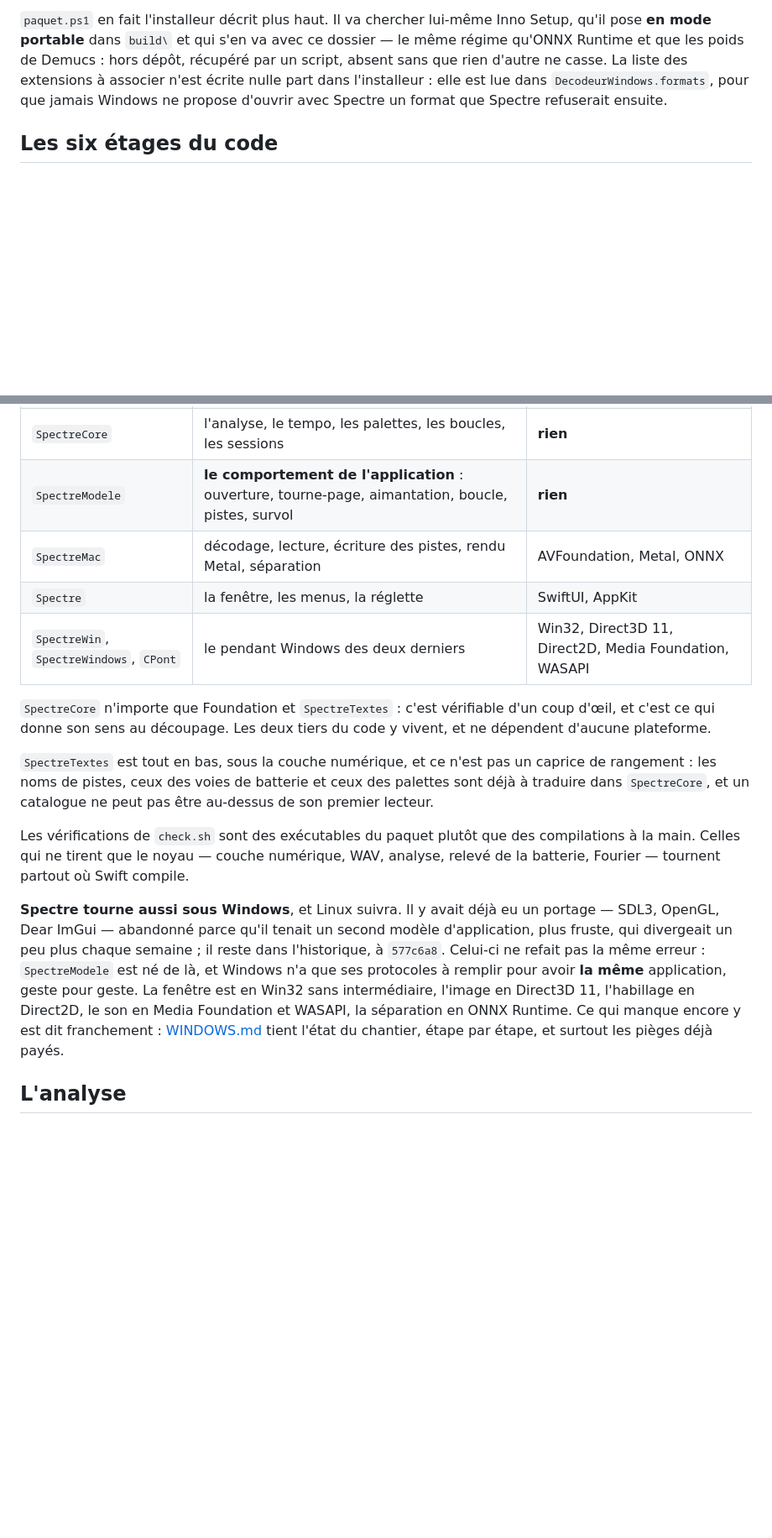
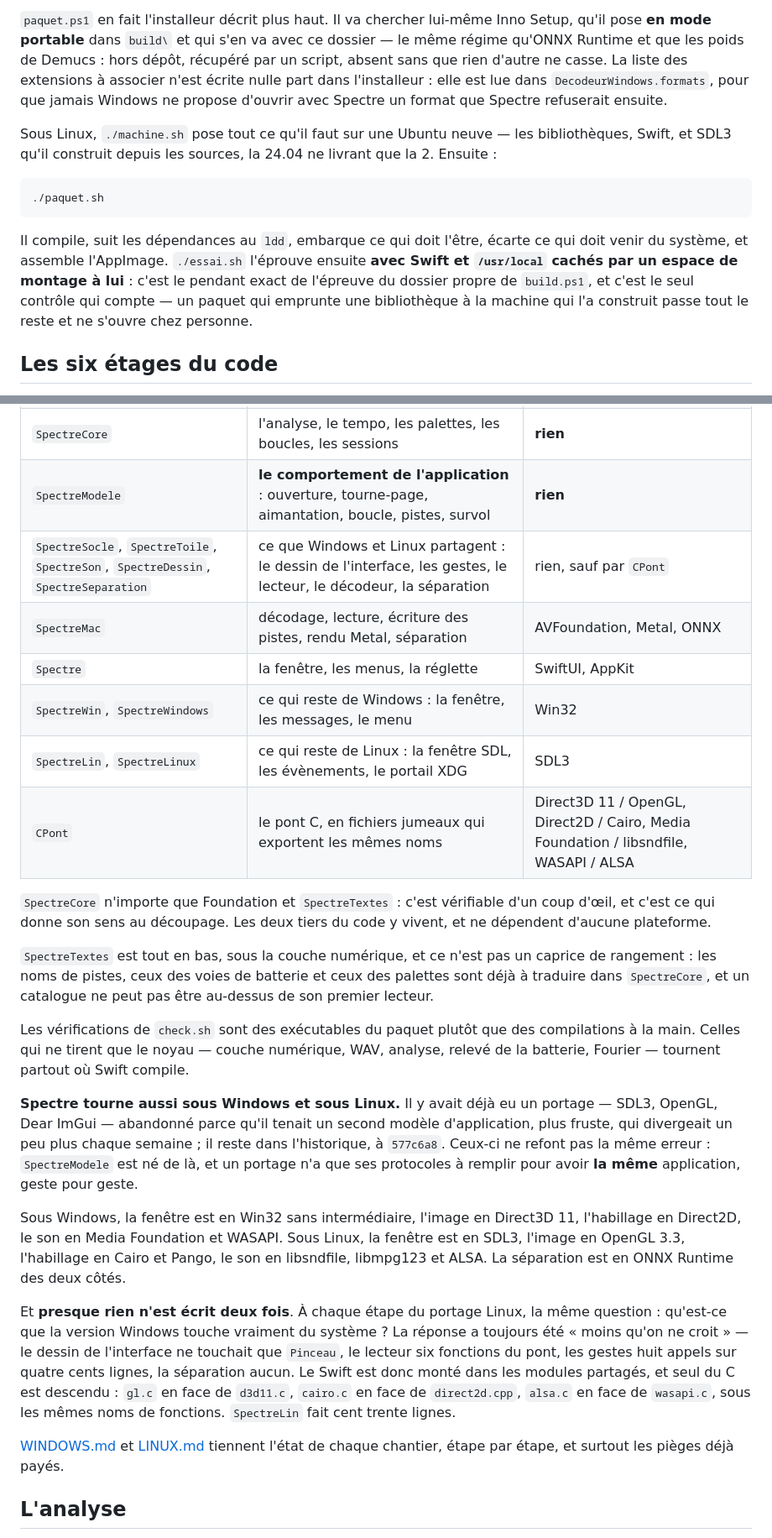
Before and after one commit to gaspardlebasic/spectre, a Markdown page: README.md, 2 parts joined by grey strips. Shown at 84% size. Drawn GitHub-style; blank space fills up the shorter version.

Commit message:
Le dépôt dit que Spectre tourne aussi sous Linux

````diff
--- a/README.md
+++ b/README.md
@@ -146,6 +175,21 @@ extensions à associer n'est écrite nulle part dans l'installeur : elle est lue
 dans `DecodeurWindows.formats`, pour que jamais Windows ne propose d'ouvrir avec
 Spectre un format que Spectre refuserait ensuite.
 
+Sous Linux, `./machine.sh` pose tout ce qu'il faut sur une Ubuntu neuve — les
+bibliothèques, Swift, et SDL3 qu'il construit depuis les sources, la 24.04 ne
+livrant que la 2. Ensuite :
+
+```bash
+./paquet.sh
+```
+
+Il compile, suit les dépendances au `ldd`, embarque ce qui doit l'être, écarte ce
+qui doit venir du système, et assemble l'AppImage. `./essai.sh` l'éprouve ensuite
+**avec Swift et `/usr/local` cachés par un espace de montage à lui** : c'est le
+pendant exact de l'épreuve du dossier propre de `build.ps1`, et c'est le seul
+contrôle qui compte — un paquet qui emprunte une bibliothèque à la machine qui l'a
+construit passe tout le reste et ne s'ouvre chez personne.
+
 ## Les six étages du code
 
 Le paquet est coupé en six, du plus portable au moins portable. La règle est
@@ -157,9 +201,12 @@ qu'un module ne connaît que ceux d'en dessous.
 | `SpectreDSP` | opérations vectorielles, transformée réelle | Accelerate, ou du Swift pur |
 | `SpectreCore` | l'analyse, le tempo, les palettes, les boucles, les sessions | **rien** |
 | `SpectreModele` | **le comportement de l'application** : ouverture, tourne-page, aimantation, boucle, pistes, survol | **rien** |
+| `SpectreSocle`, `SpectreToile`, `SpectreSon`, `SpectreDessin`, `SpectreSeparation` | ce que Windows et Linux partagent : le dessin de l'interface, les gestes, le lecteur, le décodeur, la séparation | rien, sauf par `CPont` |
 | `SpectreMac` | décodage, lecture, écriture des pistes, rendu Metal, séparation | AVFoundation, Metal, ONNX |
 | `Spectre` | la fenêtre, les menus, la réglette | SwiftUI, AppKit |
-| `SpectreWin`, `SpectreWindows`, `CPont` | le pendant Windows des deux derniers | Win32, Direct3D 11, Direct2D, Media Foundation, WASAPI |
+| `SpectreWin`, `SpectreWindows` | ce qui reste de Windows : la fenêtre, les messages, le menu | Win32 |
+| `SpectreLin`, `SpectreLinux` | ce qui reste de Linux : la fenêtre SDL, les évènements, le portail XDG | SDL3 |
+| `CPont` | le pont C, en fichiers jumeaux qui exportent les mêmes noms | Direct3D 11 / OpenGL, Direct2D / Cairo, Media Foundation / libsndfile, WASAPI / ALSA |
 
 `SpectreCore` n'importe que Foundation et `SpectreTextes` : c'est vérifiable d'un
 coup d'œil, et c'est ce qui donne son sens au découpage. Les deux tiers du code y
@@ -174,16 +221,29 @@ Les vérifications de `check.sh` sont des exécutables du paquet plutôt que des
 compilations à la main. Celles qui ne tirent que le noyau — couche numérique, WAV,
 analyse, relevé de la batterie, Fourier — tournent partout où Swift compile.
 
-**Spectre tourne aussi sous Windows**, et Linux suivra. Il y avait déjà eu un
-portage — SDL3, OpenGL, Dear ImGui — abandonné parce qu'il tenait un second modèle
-d'application, plus fruste, qui divergeait un peu plus chaque semaine ; il reste
-dans l'historique, à `577c6a8`. Celui-ci ne refait pas la même erreur :
-`SpectreModele` est né de là, et Windows n'a que ses protocoles à remplir pour
-avoir **la même** application, geste pour geste. La fenêtre est en Win32 sans
-intermédiaire, l'image en Direct3D 11, l'habillage en Direct2D, le son en Media
-Foundation et WASAPI, la séparation en ONNX Runtime. Ce qui manque encore y est
-dit franchement : [WINDOWS.md](WINDOWS.md) tient l'état du chantier, étape par
-étape, et surtout les pièges déjà payés.
+**Spectre tourne aussi sous Windows et sous Linux.** Il y avait déjà eu un portage —
+SDL3, OpenGL, Dear ImGui — abandonné parce qu'il tenait un second modèle
+d'application, plus fruste, qui divergeait un peu plus chaque semaine ; il reste dans
+l'historique, à `577c6a8`. Ceux-ci ne refont pas la même erreur : `SpectreModele` est
+né de là, et un portage n'a que ses protocoles à remplir pour avoir **la même**
+application, geste pour geste.
+
+Sous Windows, la fenêtre est en Win32 sans intermédiaire, l'image en Direct3D 11,
+l'habillage en Direct2D, le son en Media Foundation et WASAPI. Sous Linux, la fenêtre
+est en SDL3, l'image en OpenGL 3.3, l'habillage en Cairo et Pango, le son en
+libsndfile, libmpg123 et ALSA. La séparation est en ONNX Runtime des deux côtés.
+
+Et **presque rien n'est écrit deux fois**. À chaque étape du portage Linux, la même
+question : qu'est-ce que la version Windows touche vraiment du système ? La réponse a
+toujours été « moins qu'on ne croit » — le dessin de l'interface ne touchait que
+`Pinceau`, le lecteur six fonctions du pont, les gestes huit appels sur quatre cents
+lignes, la séparation aucun. Le Swift est donc monté dans les modules partagés, et
+seul du C est descendu : `gl.c` en face de `d3d11.c`, `cairo.c` en face de
+`direct2d.cpp`, `alsa.c` en face de `wasapi.c`, sous les mêmes noms de fonctions.
+`SpectreLin` fait cent trente lignes.
+
+[WINDOWS.md](WINDOWS.md) et [LINUX.md](LINUX.md) tiennent l'état de chaque chantier,
+étape par étape, et surtout les pièges déjà payés.
 
 ## L'analyse
 
````
Also changed, not shown: other parts of README.md (+37 -8 lines), LINUX.md (+4 -6 lines).
